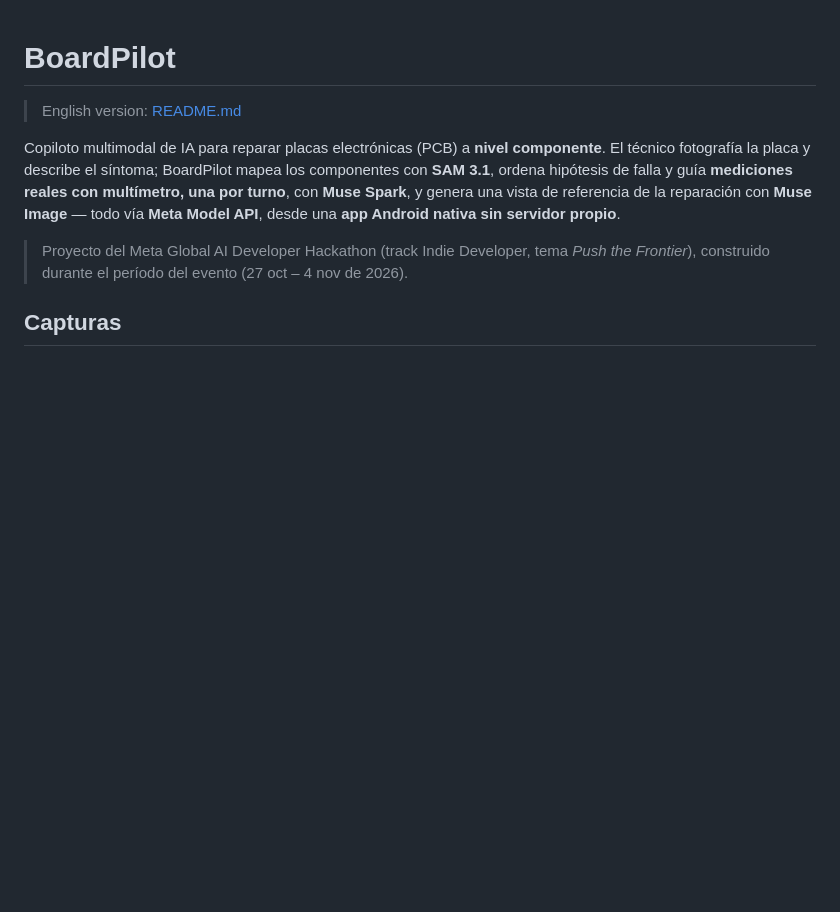
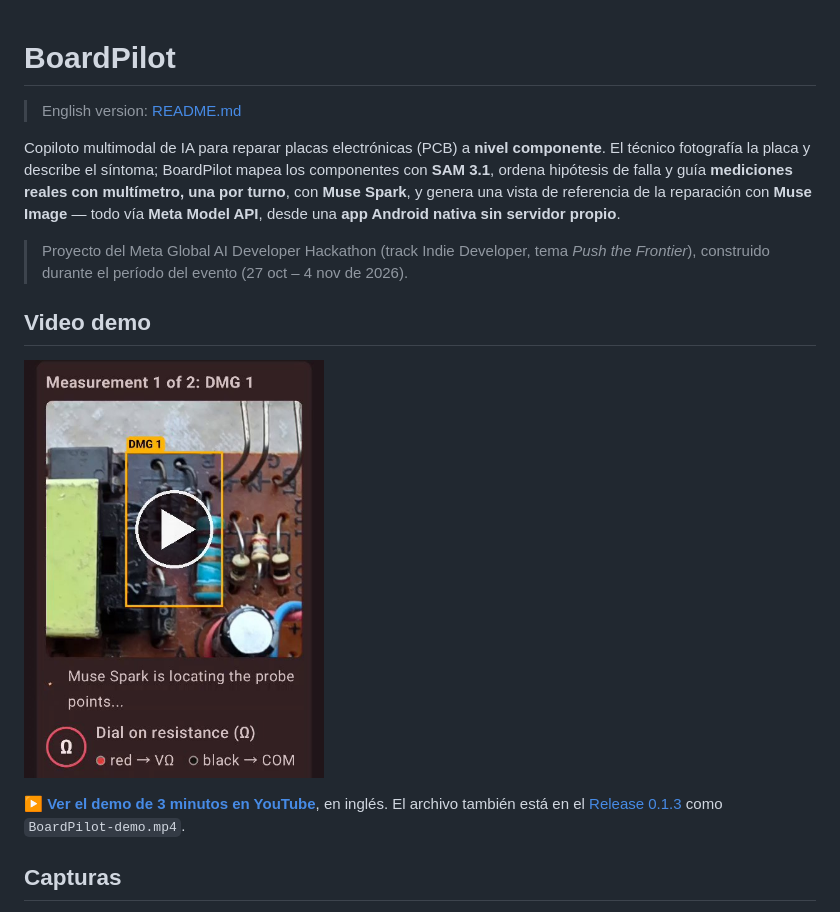
Before and after one commit to mostro3000/BoardPilot, a Markdown page: LEERME.md, the part around the change. GitHub-like rendering; pictures changed too: docs/demo-video.jpg (added); blank space fills up the shorter version.

```diff
--- a/LEERME.md
+++ b/LEERME.md
@@ -11,6 +11,13 @@ propio**.
 
 > Proyecto del Meta Global AI Developer Hackathon (track Indie Developer, tema *Push the
 > Frontier*), construido durante el período del evento (27 oct – 4 nov de 2026).
+
+## Video demo
+
+<a href="https://youtu.be/QmhhvENuv38"><img src="docs/demo-video.jpg" alt="Video demo: una medición guiada en BoardPilot" width="300"></a>
+
+**[▶ Ver el demo de 3 minutos en YouTube](https://youtu.be/QmhhvENuv38)**, en inglés. El archivo
+también está en el [Release 0.1.3](https://github.com/mostro3000/BoardPilot/releases/tag/v0.1.3) como `BoardPilot-demo.mp4`.
 
 ## Capturas
 
```
Also changed, not shown: README.md (+7 -0 lines).
